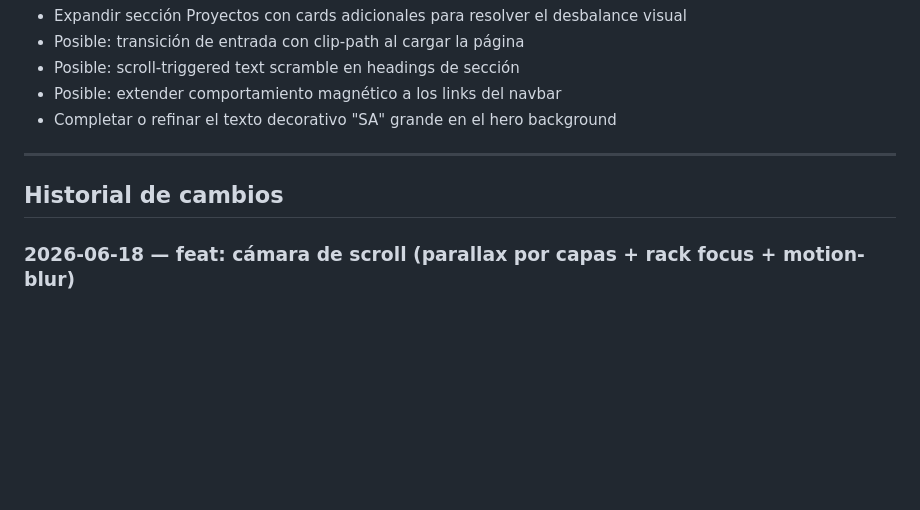
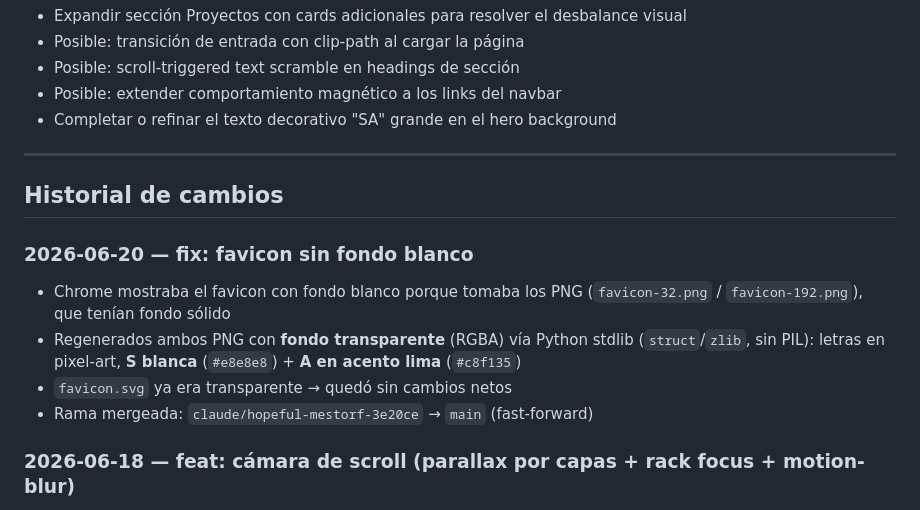
Before and after one commit to abellasantiago/Portfolio, a Markdown page: Claude.md, the part around the change. Drawn GitHub-style; blank space fills up the shorter version.

Commit message:
docs: actualizar Claude.md con cambios del 2026-06-20
Co-Authored-By: Claude Opus 4.8 <noreply@anthropic.com>

```diff
--- a/Claude.md
+++ b/Claude.md
@@ -254,6 +254,12 @@ Bruno Simon · Lusion · Aristide Benoist · Active Theory · Codrops · GSAP Sh
 
 ## Historial de cambios
 
+### 2026-06-20 — fix: favicon sin fondo blanco
+- Chrome mostraba el favicon con fondo blanco porque tomaba los PNG (`favicon-32.png` / `favicon-192.png`), que tenían fondo sólido
+- Regenerados ambos PNG con **fondo transparente** (RGBA) vía Python stdlib (`struct`/`zlib`, sin PIL): letras en pixel-art, **S blanca** (`#e8e8e8`) + **A en acento lima** (`#c8f135`)
+- `favicon.svg` ya era transparente → quedó sin cambios netos
+- Rama mergeada: `claude/hopeful-mestorf-3e20ce` → `main` (fast-forward)
+
 ### 2026-06-18 — feat: cámara de scroll (parallax por capas + rack focus + motion-blur)
 - **Cámara de scroll**: el scroll se convierte en un travelling cinematográfico sobre el contenido existente (cero elementos nuevos). Tres capas que componen vía CSS vars:
   - **Parallax por profundidad** (`--py` en `updateFocus`): cada bloque tiene `_pdepth` propio — headers capa de fondo (`0.09`), texto/items capa cercana (`0.04`) — y se separan en Z al scrollear. `PY_MAX=72`, amplificado por velocidad (`velAmp = 1 + norm`). El h2 hace parallax interno extra (se separa del número)
```
